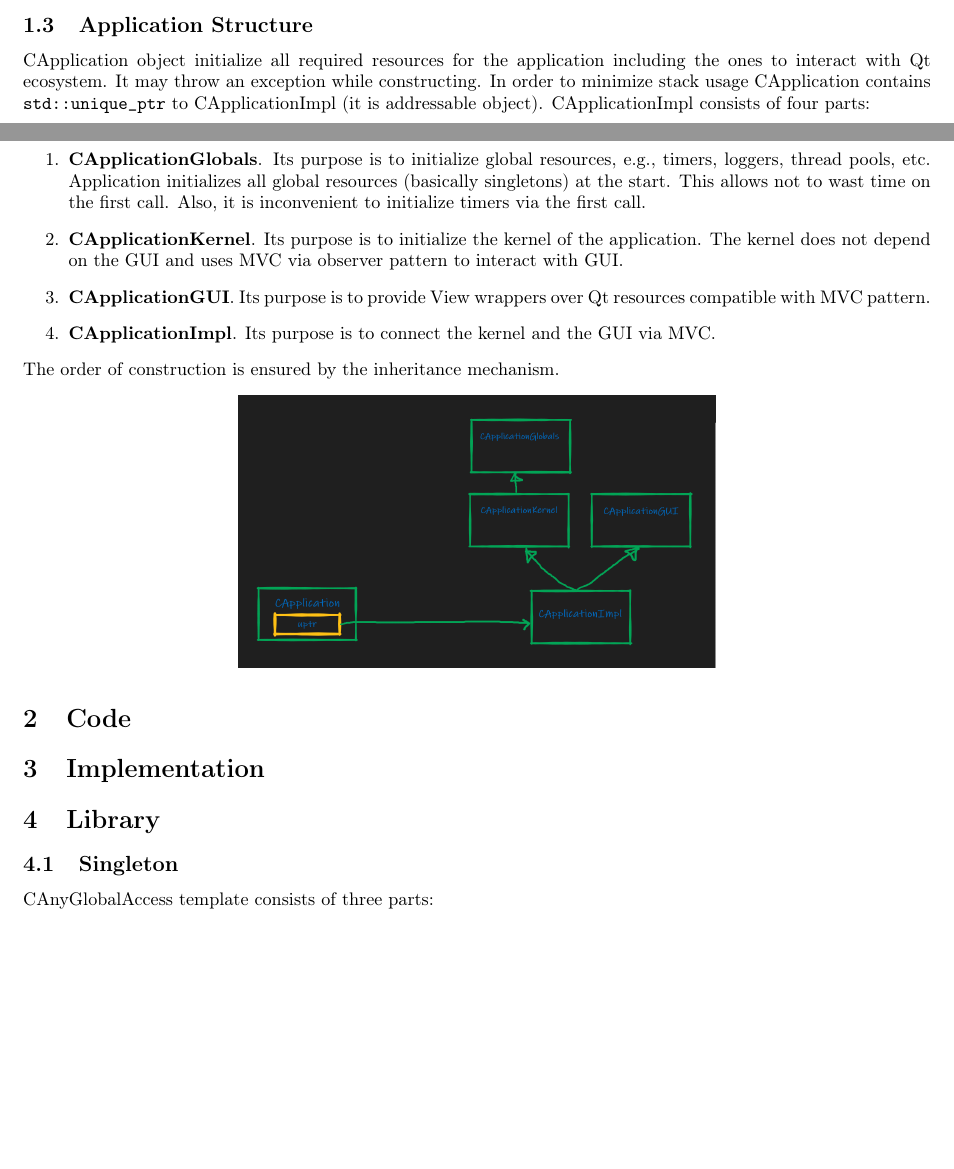
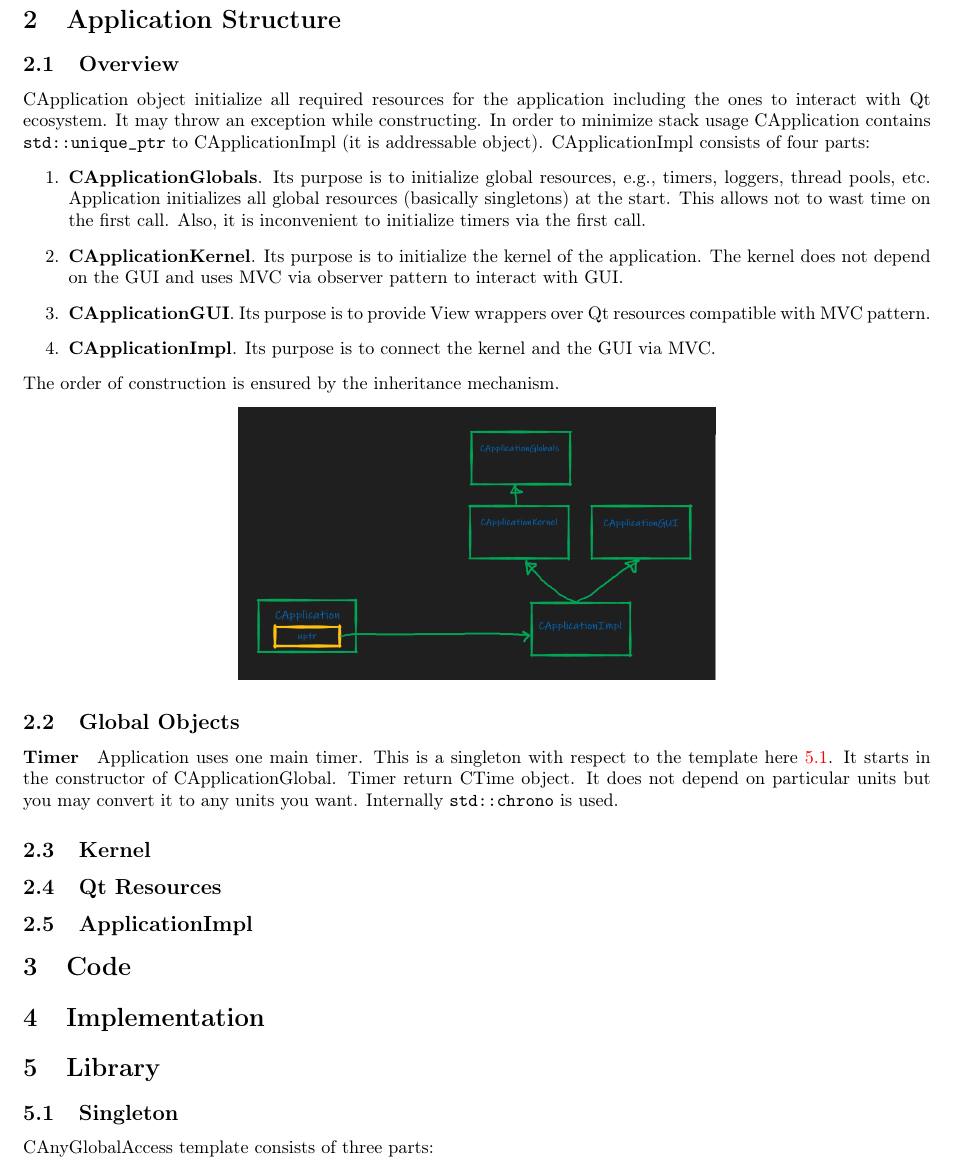
Before and after one commit to DimaTrushin/TypingAnalysis, a LaTeX document (Doc/design_document.tex): two parts of pages 1 and 2 of 3 before the commit and part of page 2 of 3 after it, the two joined at a grey line, cut so that both start at the same text, the shorter picture padded with empty space. Compiled offline with pdfLaTeX.

Commit message:
Add documentation for Timer

```diff
--- a/Doc/design_document.tex
+++ b/Doc/design_document.tex
@@ -31,7 +31,9 @@ Addressable objects must be created on heap via \verb"std::make_unique" or simil
 
 The strategy is to catch exception, show a message, and die. Since Qt environment is not totally exception safe, it is not allowed to throw exceptions in an event loop. If a QObject requires to throw an exception and terminate the program it catches the exception by itself and then sends a signal to CQtLoopException object. CQtLoopException shows a message and stops the event loop. CQtLoopException is a singleton, it uses CAnyGlobalAccess template (see~\ref{section::Singleton}).
 
-\subsection{Application Structure}
+\section{Application Structure}
+
+\subsection{Overview}
 
 CApplication object initialize all required resources for the application including the ones to interact with Qt ecosystem. It may throw an exception while constructing. In order to minimize stack usage CApplication contains \verb"std::unique_ptr" to CApplicationImpl (it is addressable object). CApplicationImpl consists of four parts:
 \begin{enumerate}
@@ -44,6 +46,19 @@ The order of construction is ensured by the inheritance mechanism.
 \begin{center}
 \includegraphics[scale = 0.3]{Figures/CApplicationStructure.png}
 \end{center}
+
+\subsection{Global Objects}
+
+\paragraph{Timer}
+
+Application uses one main timer. This is a singleton with respect to the template here~\ref{section::Singleton}. It starts in the constructor of CApplicationGlobal. Timer return CTime object. It does not depend on particular units but you may convert it to any units you want. Internally \verb"std::chrono" is used.
+
+\subsection{Kernel}
+
+\subsection{Qt Resources}
+
+\subsection{ApplicationImpl}
+
 
 \section{Code}
 
```
Also changed, not shown: Doc/design_document.pdf.
